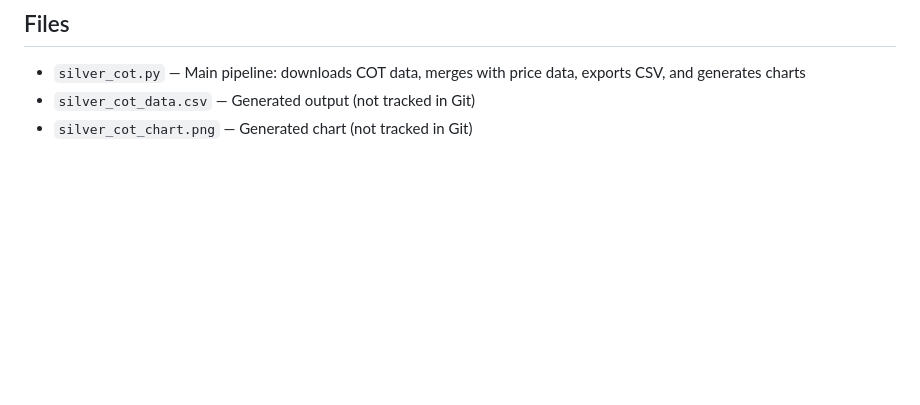
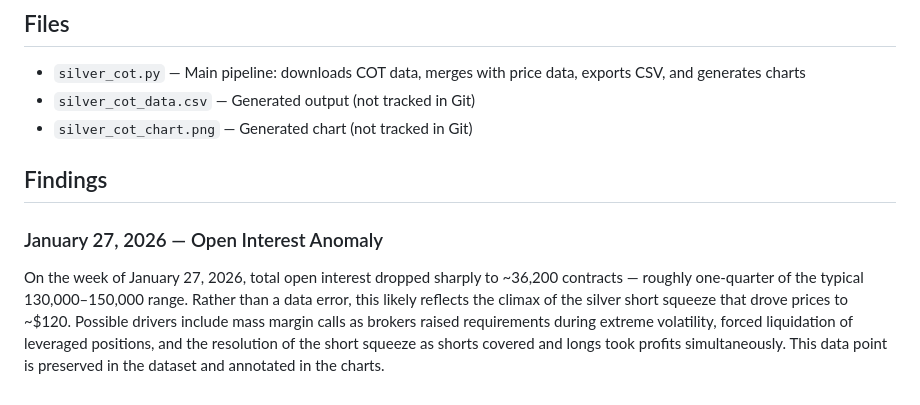
Before and after one commit to DaniRosner/Silver-Cot-Research, a Markdown page: README.md, the part around the change. Rendered like a GitHub page; blank space fills up the shorter version.

Commit message:
Add README with data documentation

```diff
--- a/README.md
+++ b/README.md
@@ -70,3 +70,15 @@ it the natural starting point for this research.
   exports CSV, and generates charts
 - `silver_cot_data.csv` — Generated output (not tracked in Git)
 - `silver_cot_chart.png` — Generated chart (not tracked in Git)
+
+## Findings
+
+### January 27, 2026 — Open Interest Anomaly
+On the week of January 27, 2026, total open interest dropped sharply to ~36,200
+contracts — roughly one-quarter of the typical 130,000–150,000 range. Rather than
+a data error, this likely reflects the climax of the silver short squeeze that
+drove prices to ~$120. Possible drivers include mass margin calls as brokers raised
+requirements during extreme volatility, forced liquidation of leveraged positions,
+and the resolution of the short squeeze as shorts covered and longs took profits
+simultaneously. This data point is preserved in the dataset and annotated in the
+charts.
```
